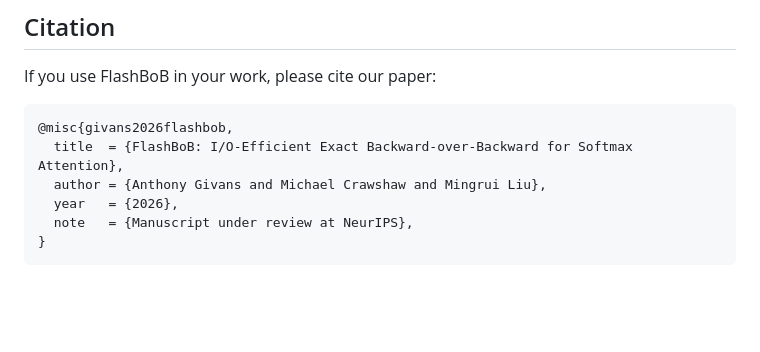
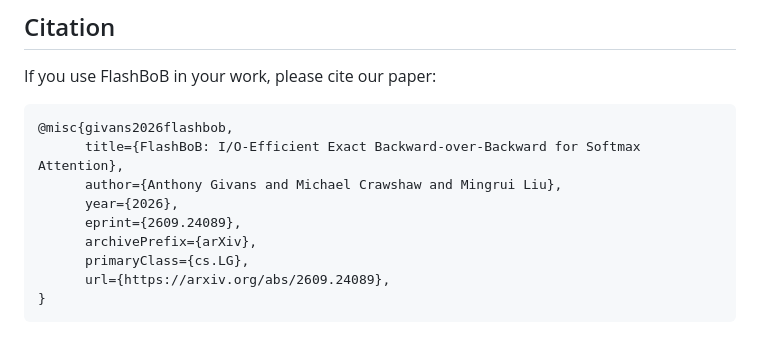
Before and after one commit to MingruiLiu-ML-Lab/FlashBoB, a Markdown page: README.md, the part around the change. GitHub-like rendering; blank space fills up the shorter version.

````diff
--- a/README.md
+++ b/README.md
@@ -139,9 +139,12 @@ If you use FlashBoB in your work, please cite our paper:
 
 ```bibtex
 @misc{givans2026flashbob,
-  title  = {FlashBoB: I/O-Efficient Exact Backward-over-Backward for Softmax Attention},
-  author = {Anthony Givans and Michael Crawshaw and Mingrui Liu},
-  year   = {2026},
-  note   = {Manuscript under review at NeurIPS},
+      title={FlashBoB: I/O-Efficient Exact Backward-over-Backward for Softmax Attention},
+      author={Anthony Givans and Michael Crawshaw and Mingrui Liu},
+      year={2026},
+      eprint={2609.24089},
+      archivePrefix={arXiv},
+      primaryClass={cs.LG},
+      url={https://arxiv.org/abs/2609.24089},
 }
 ```
````
